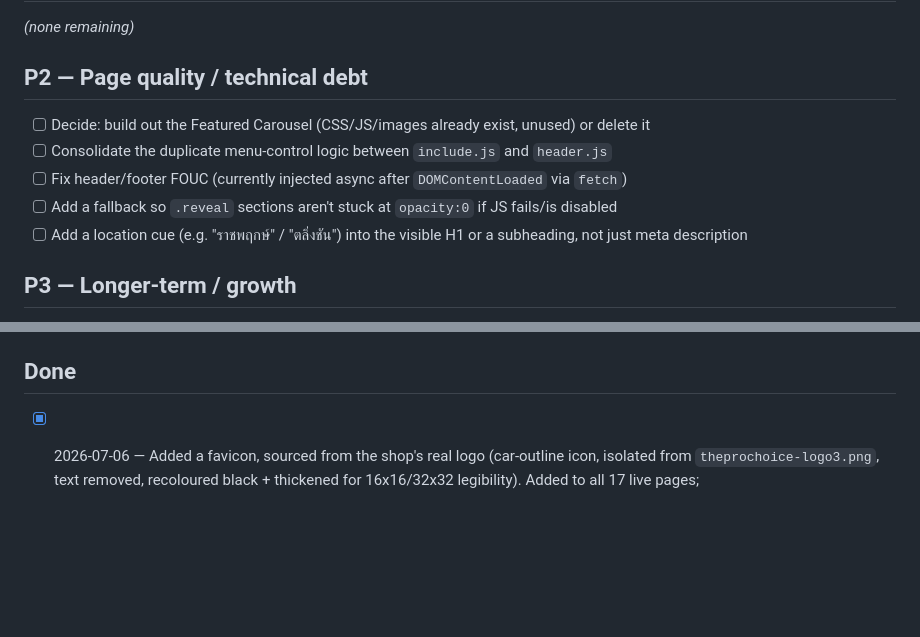
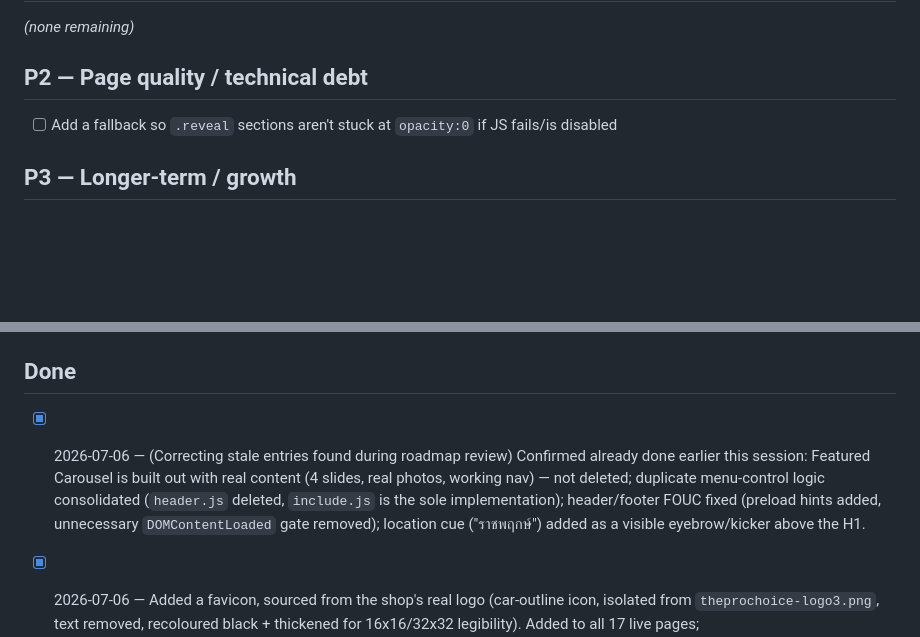
Before and after one commit to notebig/tpc3mcarcare-site, a Markdown page: docs/SPRINT.md, 2 parts joined by grey strips. Drawn GitHub-style; blank space fills up the shorter version.

Commit message:
Correct stale sprint board entries
Several P2 items were already completed earlier this session but never
marked done: Featured Carousel (built out, not deleted), header/menu
JS consolidation, header/footer FOUC fix, and homepage location cue.
No functional changes, docs only.

Co-Authored-By: Claude Sonnet 5 <noreply@anthropic.com>

```diff
--- a/docs/SPRINT.md
+++ b/docs/SPRINT.md
@@ -10,11 +10,7 @@ _(none remaining)_
 
 ## P2 — Page quality / technical debt
 
-- [ ] Decide: build out the Featured Carousel (CSS/JS/images already exist, unused) or delete it
-- [ ] Consolidate the duplicate menu-control logic between `include.js` and `header.js`
-- [ ] Fix header/footer FOUC (currently injected async after `DOMContentLoaded` via `fetch`)
 - [ ] Add a fallback so `.reveal` sections aren't stuck at `opacity:0` if JS fails/is disabled
-- [ ] Add a location cue (e.g. "ราชพฤกษ์" / "ตลิ่งชัน") into the visible H1 or a subheading, not just meta description
 
 ## P3 — Longer-term / growth
 
@@ -33,6 +29,7 @@ _(none remaining)_
 
 ## Done
 
+- [x] 2026-07-06 — (Correcting stale entries found during roadmap review) Confirmed already done earlier this session: Featured Carousel is built out with real content (4 slides, real photos, working nav) — not deleted; duplicate menu-control logic consolidated (`header.js` deleted, `include.js` is the sole implementation); header/footer FOUC fixed (preload hints added, unnecessary `DOMContentLoaded` gate removed); location cue ("ราชพฤกษ์") added as a visible eyebrow/kicker above the H1.
 - [x] 2026-07-06 — Added a favicon, sourced from the shop's real logo (car-outline icon, isolated from `theprochoice-logo3.png`, text removed, recoloured black + thickened for 16x16/32x32 legibility). Added to all 17 live pages; draft/template/knowledge/orphan pages intentionally excluded.
 - [x] 2026-07-06 — Gave homepage PPF a real starting price (฿8,900, entry-tier partial protection). Sourced from real 3M pricing reference material (`3mtheproschoice-framework/referent/`), not the full ฿8,900–139,900 range and not the Facebook promotional graphic (which showed different/discounted figures). Full tiering, sizing, MSRP, and current promotions intentionally stay off the homepage per business decision — see chat log for full marketing-strategy rationale.
 - [x] 2026-07-06 — Added a minimal `robots.txt` (allow all, sitemap reference)
```
